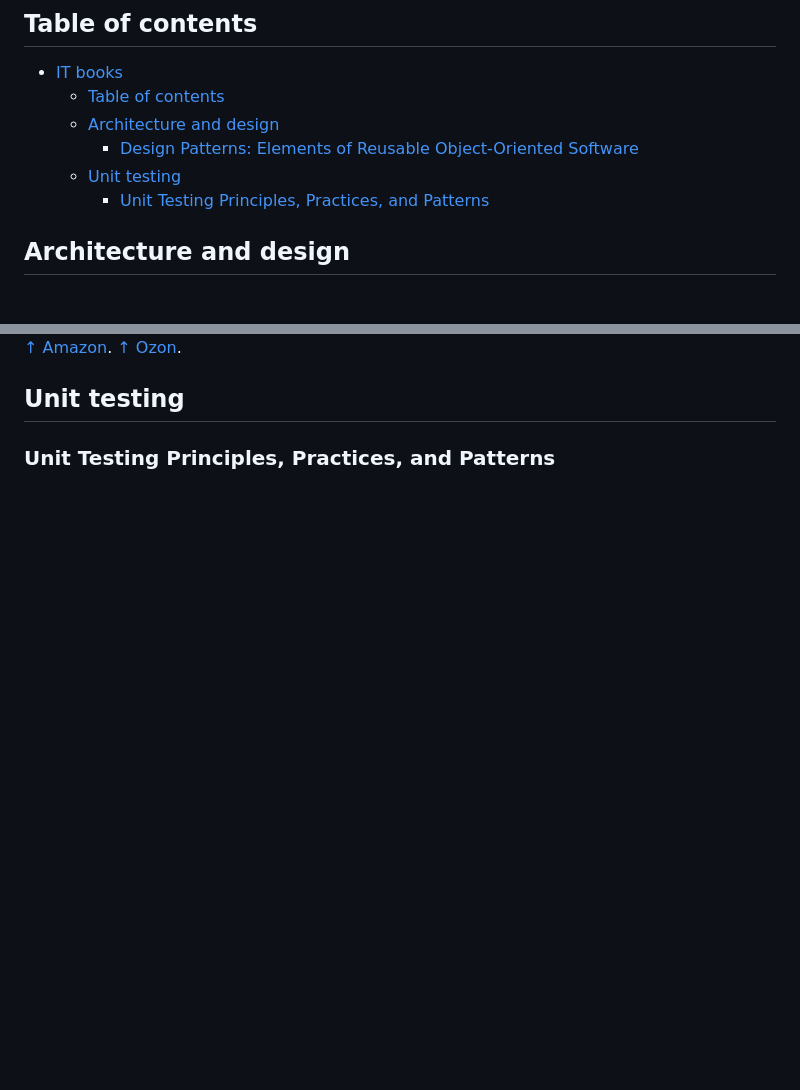
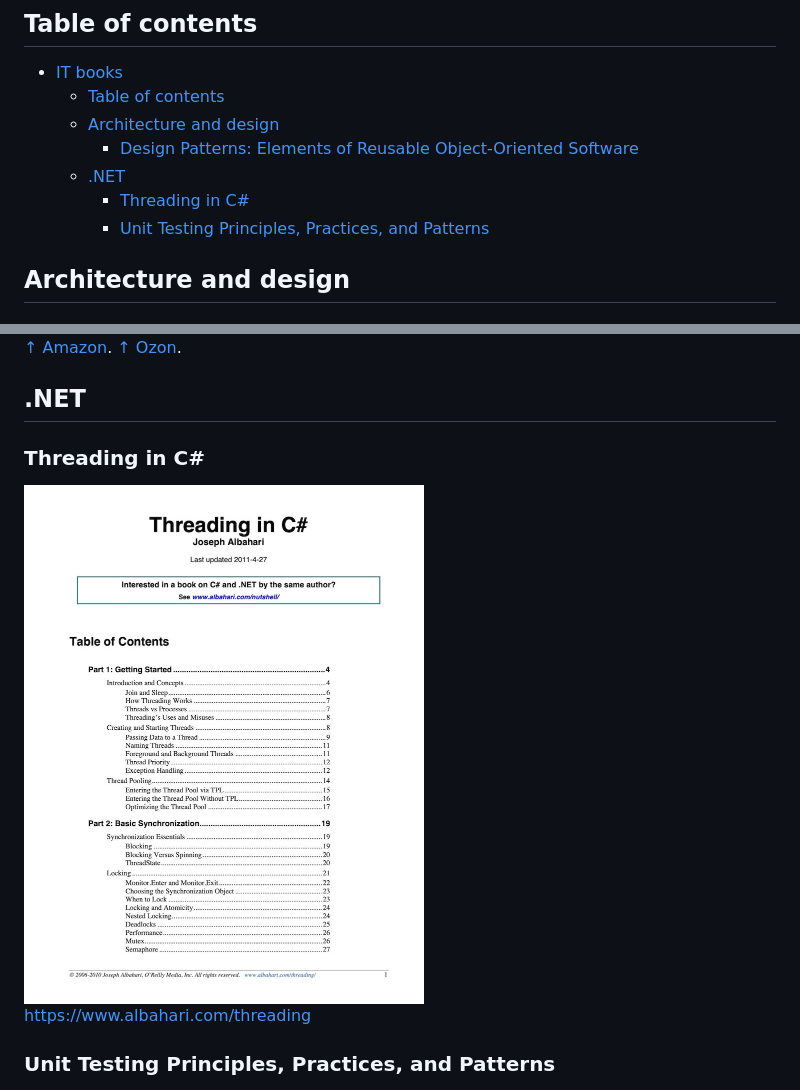
Before and after one commit to mialkin/docs, a Markdown page: books/it-books.md, 2 parts joined by grey strips. GitHub-like rendering; pictures changed too: books/threading-in-csharp.jpg (added); blank space fills up the shorter version.

Commit message:
Add Threading in C#

```diff
--- a/books/it-books.md
+++ b/books/it-books.md
@@ -6,7 +6,8 @@
   - [Table of contents](#table-of-contents)
   - [Architecture and design](#architecture-and-design)
     - [Design Patterns: Elements of Reusable Object-Oriented Software](#design-patterns-elements-of-reusable-object-oriented-software)
-  - [Unit testing](#unit-testing)
+  - [.NET](#net)
+    - [Threading in C#](#threading-in-c)
     - [Unit Testing Principles, Practices, and Patterns](#unit-testing-principles-practices-and-patterns)
 
 ## Architecture and design
@@ -17,7 +18,13 @@
 
 [↑ Amazon](https://www.amazon.com/Design-Patterns-Elements-Reusable-Object-Oriented/dp/0201633612). [↑ Ozon](https://www.ozon.ru/product/patterny-obektno-orientirovannogo-proektirovaniya-211432335).
 
-## Unit testing
+## .NET
+
+### Threading in C#
+
+<img src="threading-in-csharp.jpg" width="400px" />
+
+<https://www.albahari.com/threading>
 
 ### Unit Testing Principles, Practices, and Patterns
 
```
